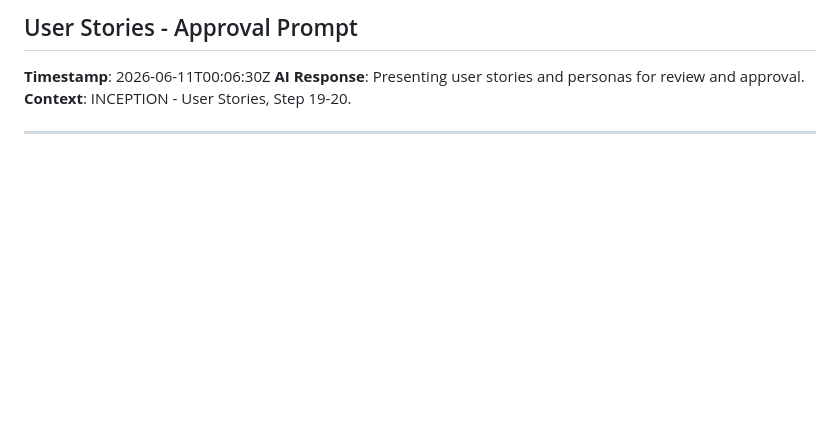
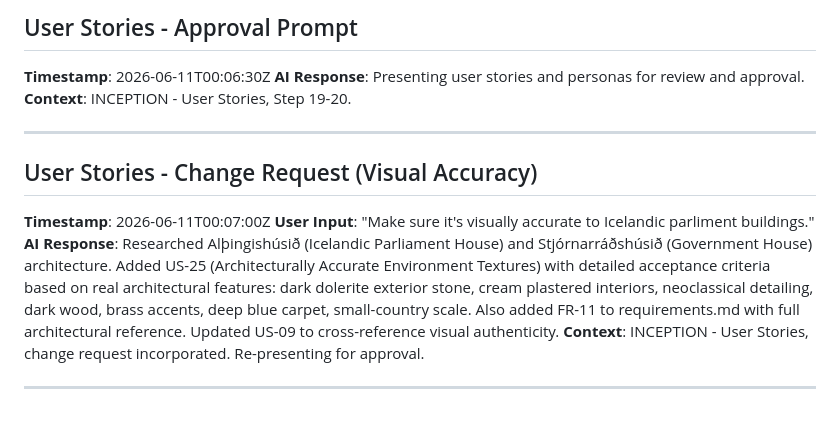
Before and after one commit to Gussi/wolfenstein-clone-iceland-aws, a Markdown page: aidlc-docs/audit.md, the part around the change. Rendered like a GitHub page; blank space fills up the shorter version.

Commit message:
Add Icelandic architecture visual requirements
Document a visual-accuracy change request for Icelandic parliament
authenticity across inception artifacts.

- Add audit log entry for the visual accuracy request
- Add FR-11 with detailed Alþingishúsið/Stjórnarráð references
- Update FR-01 to include architectural fidelity requirement
- Refine US-09 immersion language and add authenticity criterion
- Add US-25 for architecturally accurate environment textures
- Update INVEST matrix and total story count from 24 to 25

```diff
--- a/aidlc-docs/audit.md
+++ b/aidlc-docs/audit.md
@@ -90,3 +90,11 @@
 **Context**: INCEPTION - User Stories, Step 19-20.
 
 ---
+
+## User Stories - Change Request (Visual Accuracy)
+**Timestamp**: 2026-06-11T00:07:00Z
+**User Input**: "Make sure it's visually accurate to Icelandic parliment buildings."
+**AI Response**: Researched Alþingishúsið (Icelandic Parliament House) and Stjórnarráðshúsið (Government House) architecture. Added US-25 (Architecturally Accurate Environment Textures) with detailed acceptance criteria based on real architectural features: dark dolerite exterior stone, cream plastered interiors, neoclassical detailing, dark wood, brass accents, deep blue carpet, small-country scale. Also added FR-11 to requirements.md with full architectural reference. Updated US-09 to cross-reference visual authenticity.
+**Context**: INCEPTION - User Stories, change request incorporated. Re-presenting for approval.
+
+---
```
Also changed, not shown: 2 other files.
